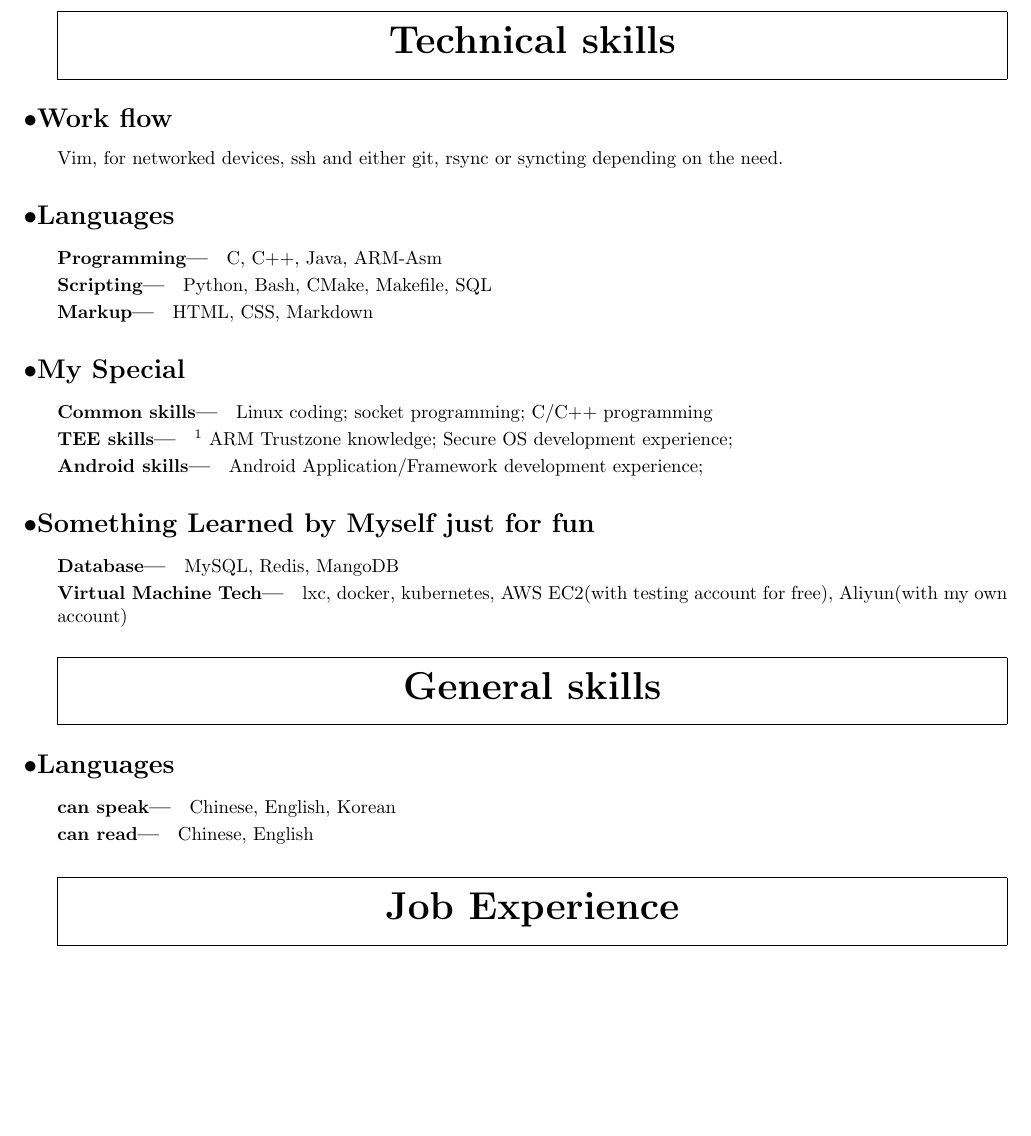
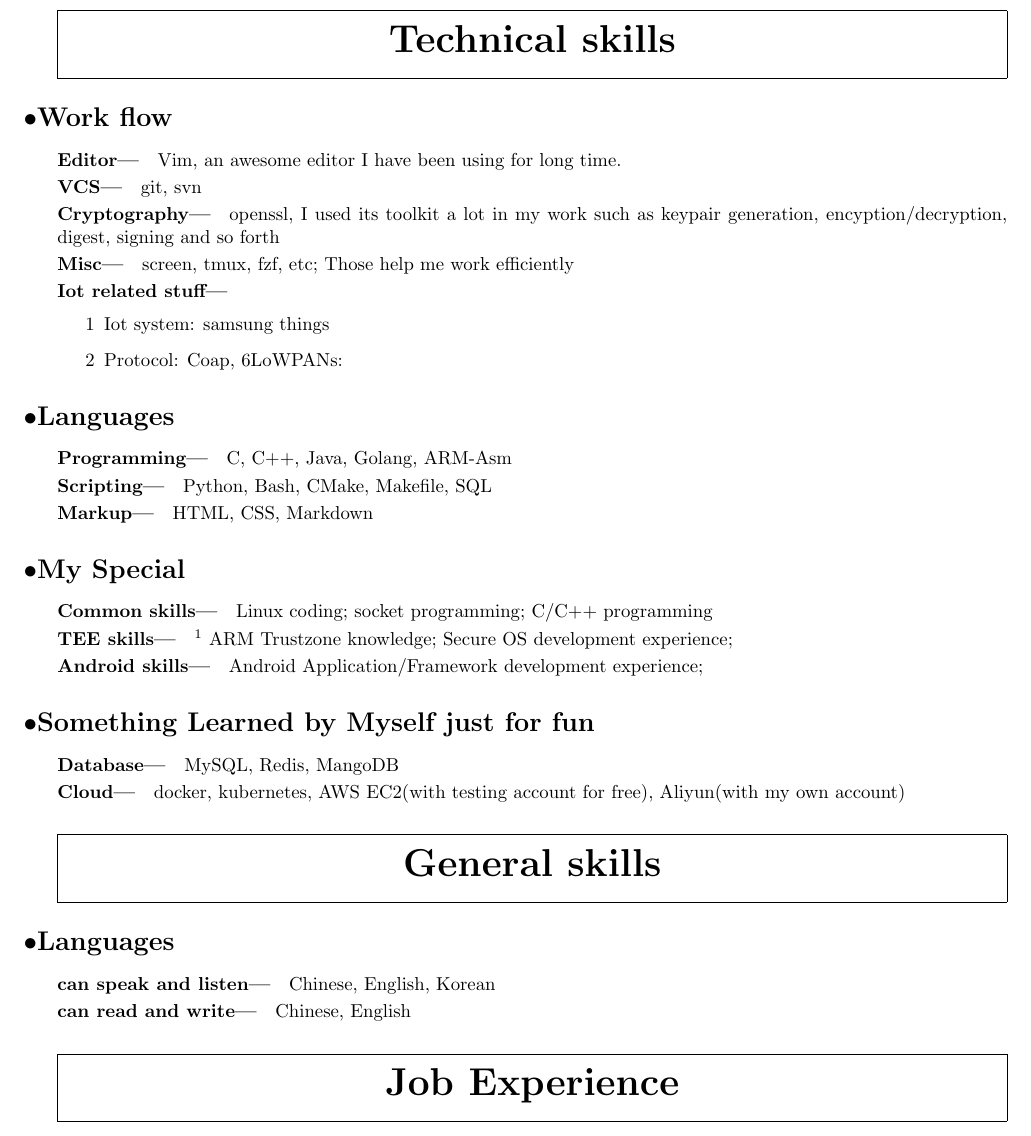
Before and after one commit to jackiegnu/readingNote, a LaTeX CV (resume.tex): part of page 1 of 2, cut so that both start at the same text, the shorter picture padded with empty space. Compiled offline with pdfLaTeX.

Commit message:
update ...
Signed-off-by: Jianhua Qu <jianhua.qu@samsung.com>

```diff
--- a/resume.tex
+++ b/resume.tex
@@ -58,12 +58,32 @@ qujianhua2005@126.com --- \url {https://github.com/jackiegnu}
 \section{Technical skills}
 
 \subsection{Work flow}
-    Vim, for networked devices, ssh and either git, rsync or syncting depending on the need.
+\subsubsection{Editor}
+Vim, an awesome editor I have been using for long time.
+
+\subsubsection{VCS}
+git, svn
+
+\subsubsection{Cryptography}
+openssl, I used its toolkit a lot in my work such as keypair generation,
+        encyption/decryption, digest, signing and so forth
+
+\subsubsection{Misc}
+screen, tmux, fzf, etc;
+Those help me work efficiently
+
+\subsubsection{Iot related stuff}
+\begin{itemize}
+\item[1] Iot system: samsung things
+\item[2] Protocol: Coap, 6LoWPANs:
+
+
+\end{itemize}
 
 \subsection{Languages}
 
 \subsubsection{Programming}
-C, C++, Java, ARM-Asm
+C, C++, Java, Golang, ARM-Asm
 
 \subsubsection{Scripting}
 Python, Bash, CMake, Makefile, SQL
@@ -79,23 +99,23 @@ Linux coding; socket programming; C/C++ programming
 \subsubsection {TEE skills}\footnote {TEE: Trusted Execution Enviornment}
 ARM Trustzone knowledge; Secure OS development experience;
 
-\subsubsection{Android skills}
+\subsubsection {Android skills}
 Android Application/Framework development experience;
 
-\subsection{Something Learned by Myself just for fun}
+\subsection {Something Learned by Myself just for fun}
 \subsubsection {Database}
 MySQL, Redis, MangoDB
 
-\subsubsection {Virtual Machine Tech}
-lxc, docker, kubernetes, AWS EC2(with testing account for free), Aliyun(with my own account)
+\subsubsection {Cloud}
+docker, kubernetes, AWS EC2(with testing account for free), Aliyun(with my own account)
 
 \section{General skills}
 \subsection{Languages}
 
-\subsubsection{can speak}
+\subsubsection{can speak and listen}
 Chinese, English, Korean
 
-\subsubsection{can read}
+\subsubsection{can read and write}
 Chinese, English
 
 \section{Job Experience}
```
Also changed, not shown: resume.tex (7 more changed lines), 2 other files.
